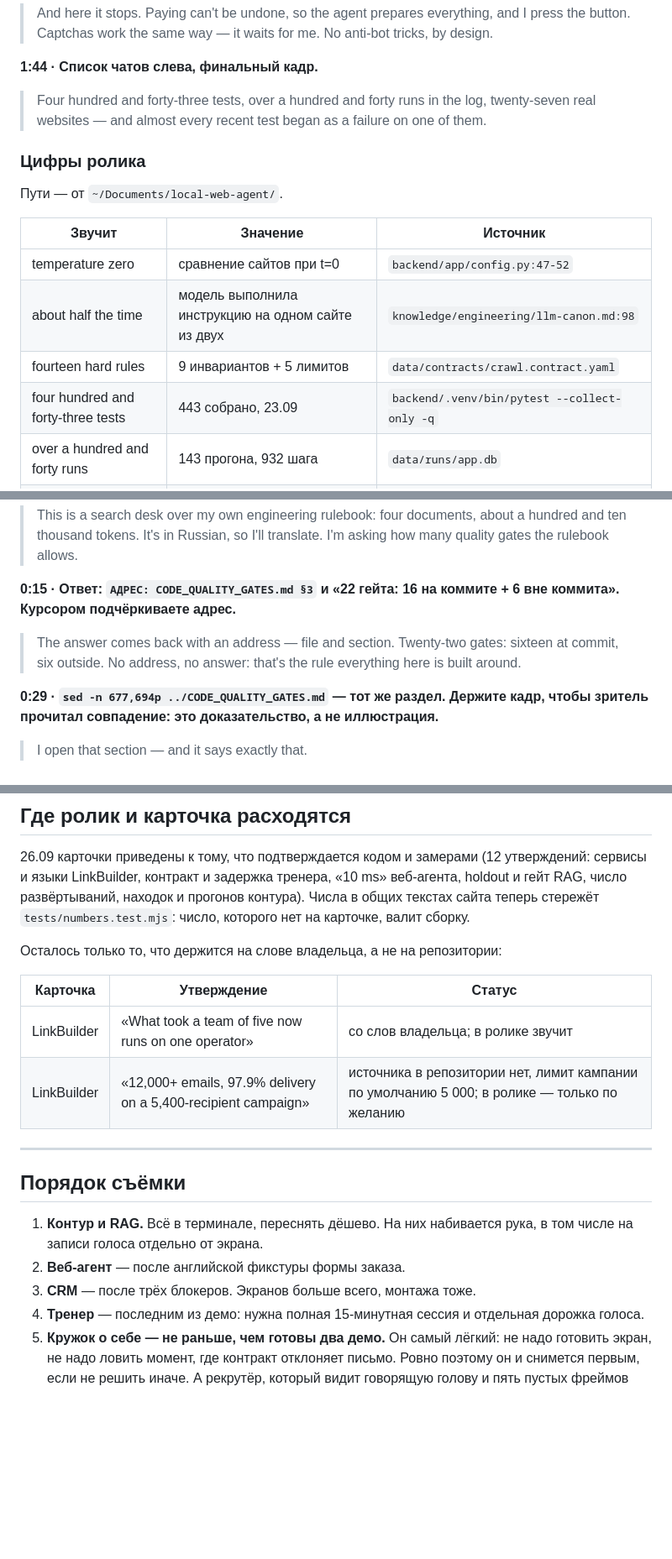
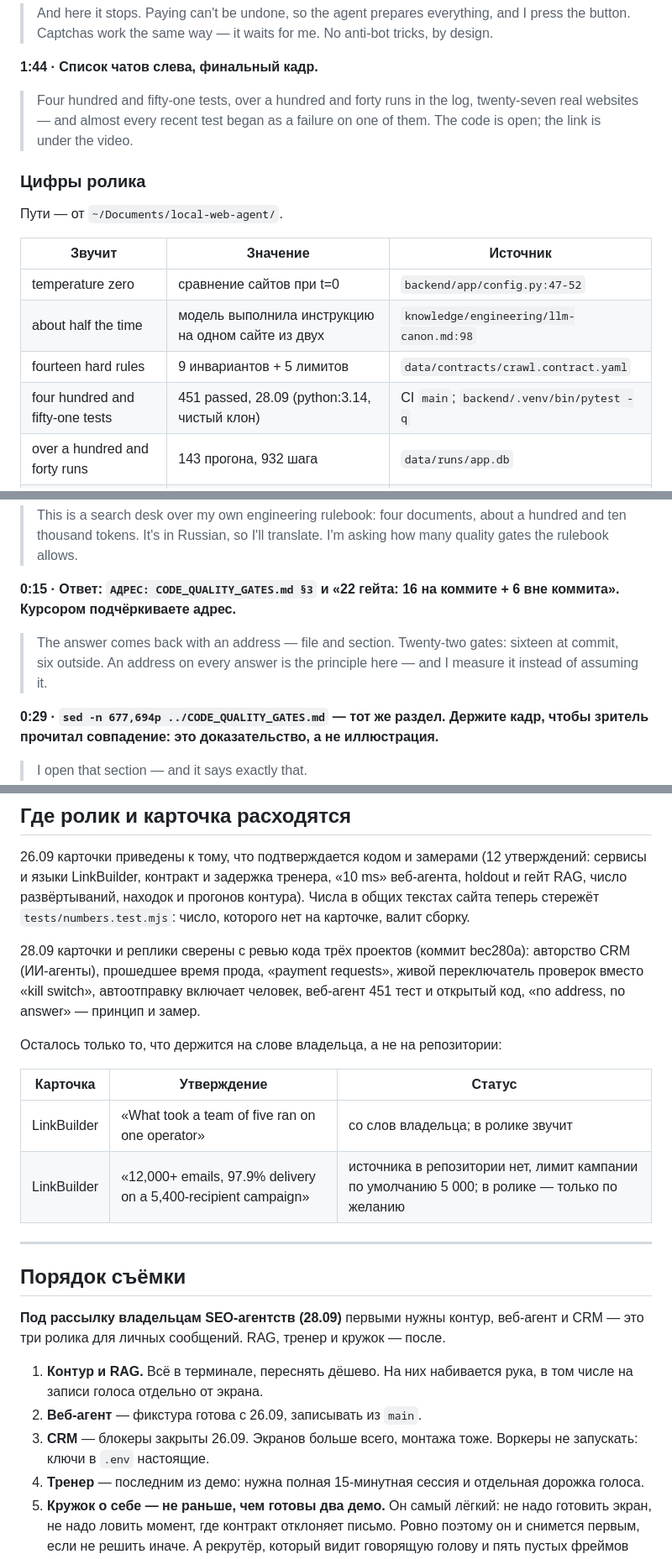
Before and after one commit to AnthonyPriceOne2691/portfolio-site, a Markdown page: delivery/active/video-scripts.md, 3 parts joined by grey strips. Shown at 84% size. Rendered like a GitHub page; blank space fills up the shorter version.

```diff
--- a/delivery/active/video-scripts.md
+++ b/delivery/active/video-scripts.md
@@ -559,9 +562,9 @@ undone… so the agent never presses it». Две секунды молча, п
 
 **1:44 · Список чатов слева, финальный кадр.**
 
-> Four hundred and forty-three tests, over a hundred and forty runs in the log,
+> Four hundred and fifty-one tests, over a hundred and forty runs in the log,
 > twenty-seven real websites — and almost every recent test began as a failure
-> on one of them.
+> on one of them. The code is open; the link is under the video.
 
 ### Цифры ролика
 
@@ -572,7 +575,7 @@ undone… so the agent never presses it». Две секунды молча, п
 | temperature zero                   | сравнение сайтов при t=0                           | `backend/app/config.py:47-52`                |
 | about half the time                | модель выполнила инструкцию на одном сайте из двух | `knowledge/engineering/llm-canon.md:98`      |
 | fourteen hard rules                | 9 инвариантов + 5 лимитов                          | `data/contracts/crawl.contract.yaml`         |
-| four hundred and forty-three tests | 443 собрано, 23.09                                 | `backend/.venv/bin/pytest --collect-only -q` |
+| four hundred and fifty-one tests   | 451 passed, 28.09 (python:3.14, чистый клон)       | CI `main`; `backend/.venv/bin/pytest -q`    |
 | over a hundred and forty runs      | 143 прогона, 932 шага                              | `data/runs/app.db`                           |
 | twenty-seven real websites         | 73 прогона на 27 реальных сайтах                   | `data/runs/app.db`                           |
 
@@ -647,8 +650,8 @@ undone… so the agent never presses it». Две секунды молча, п
 вне коммита». Курсором подчёркиваете адрес.**
 
 > The answer comes back with an address — file and section. Twenty-two gates:
-> sixteen at commit, six outside. No address, no answer: that's the rule
-> everything here is built around.
+> sixteen at commit, six outside. An address on every answer is the principle
+> here — and I measure it instead of assuming it.
 
 **0:29 · `sed -n 677,694p ../CODE_QUALITY_GATES.md` — тот же раздел. Держите
 кадр, чтобы зритель прочитал совпадение: это доказательство, а не
@@ -858,21 +861,30 @@ file-length --all-files` — Passed, и курсор на названии ху
 контура). Числа в общих текстах сайта теперь стережёт `tests/numbers.test.mjs`:
 число, которого нет на карточке, валит сборку.
 
+28.09 карточки и реплики сверены с ревью кода трёх проектов (коммит bec280a):
+авторство CRM (ИИ-агенты), прошедшее время прода, «payment requests», живой
+переключатель проверок вместо «kill switch», автоотправку включает человек,
+веб-агент 451 тест и открытый код, «no address, no answer» — принцип и замер.
+
 Осталось только то, что держится на слове владельца, а не на репозитории:
 
 | Карточка    | Утверждение                                                    | Статус                                                                                       |
 | ----------- | -------------------------------------------------------------- | -------------------------------------------------------------------------------------------- |
-| LinkBuilder | «What took a team of five now runs on one operator»            | со слов владельца; в ролике звучит                                                           |
+| LinkBuilder | «What took a team of five ran on one operator»                 | со слов владельца; в ролике звучит                                                           |
 | LinkBuilder | «12,000+ emails, 97.9% delivery on a 5,400-recipient campaign» | источника в репозитории нет, лимит кампании по умолчанию 5 000; в ролике — только по желанию |
 
 ---
 
 ## Порядок съёмки
 
+**Под рассылку владельцам SEO-агентств (28.09)** первыми нужны контур, веб-агент
+и CRM — это три ролика для личных сообщений. RAG, тренер и кружок — после.
+
 1. **Контур и RAG.** Всё в терминале, переснять дёшево. На них набивается рука,
    в том числе на записи голоса отдельно от экрана.
-2. **Веб-агент** — после английской фикстуры формы заказа.
-3. **CRM** — после трёх блокеров. Экранов больше всего, монтажа тоже.
+2. **Веб-агент** — фикстура готова с 26.09, записывать из `main`.
+3. **CRM** — блокеры закрыты 26.09. Экранов больше всего, монтажа тоже.
+   Воркеры не запускать: ключи в `.env` настоящие.
 4. **Тренер** — последним из демо: нужна полная 15-минутная сессия и отдельная
    дорожка голоса.
 5. **Кружок о себе — не раньше, чем готовы два демо.** Он самый лёгкий: не надо
```
Also changed, not shown: other parts of delivery/active/video-scripts.md (+22 -19 lines).
